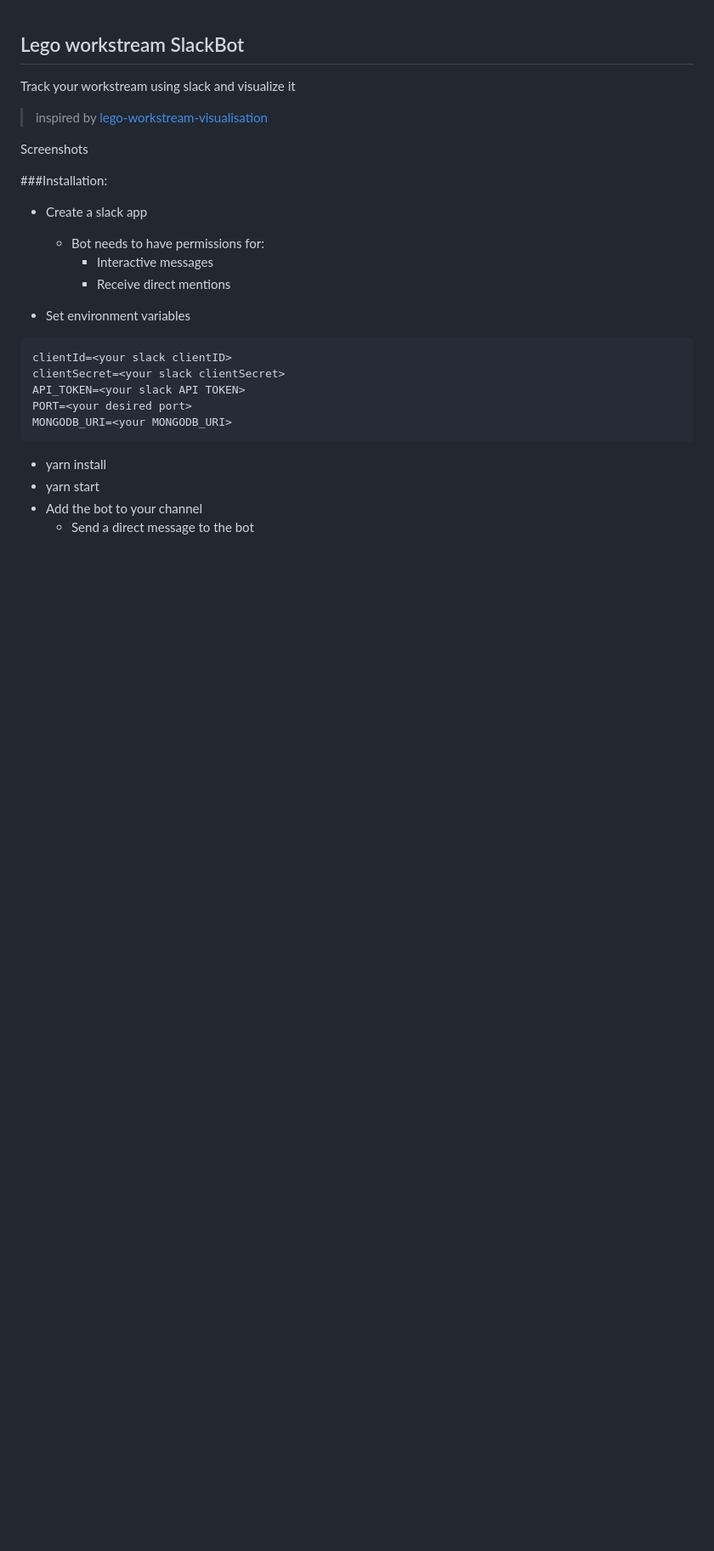
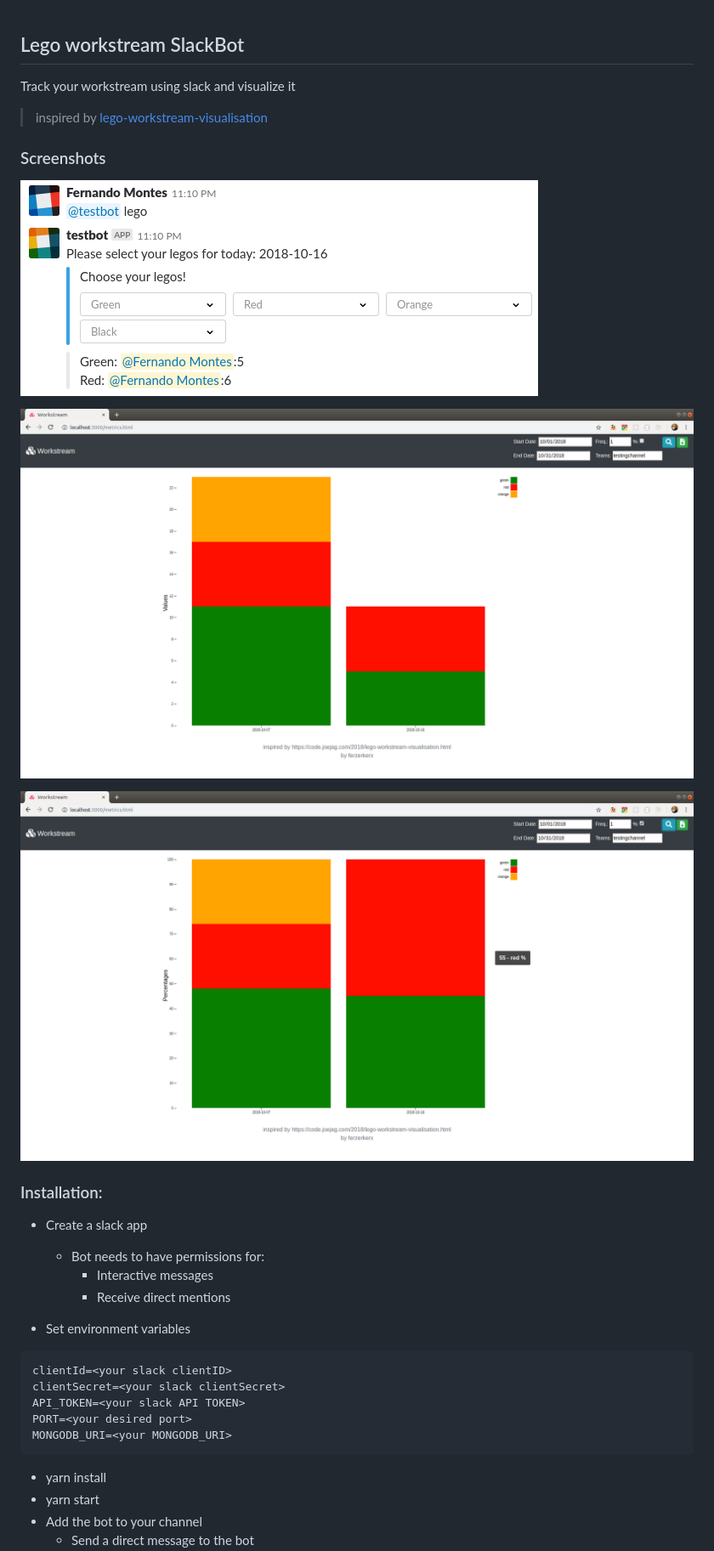
Before and after one commit to ferzerkerx/lego-work-stream-slack, a Markdown page: README.md, the part around the change printed below. Shown: that part at 85% size. Drawn GitHub-style; pictures changed too: screenshots/lego1.png, screenshots/lego2.png; blank space fills up the shorter version.

Commit message:
- updated readme

```diff
--- a/README.md
+++ b/README.md
@@ -4,9 +4,14 @@ Track your workstream using slack and visualize it
 >inspired by [lego-workstream-visualisation](https://code.joejag.com/2018/lego-workstream-visualisation.html)
 
 
-Screenshots
+### Screenshots
+![alt tag](https://raw.githubusercontent.com/ferzerkerx/lego-work-stream-slack/master/screenshots/lego3.png)
 
-###Installation:
+![alt tag](https://raw.githubusercontent.com/ferzerkerx/lego-work-stream-slack/master/screenshots/lego1.png)
+
+![alt tag](https://raw.githubusercontent.com/ferzerkerx/lego-work-stream-slack/master/screenshots/lego2.png)
+
+### Installation:
 - Create a slack app
     - Bot needs to have permissions for:
         - Interactive messages
```
Also changed, not shown: other parts of README.md (+1 -1 lines).
